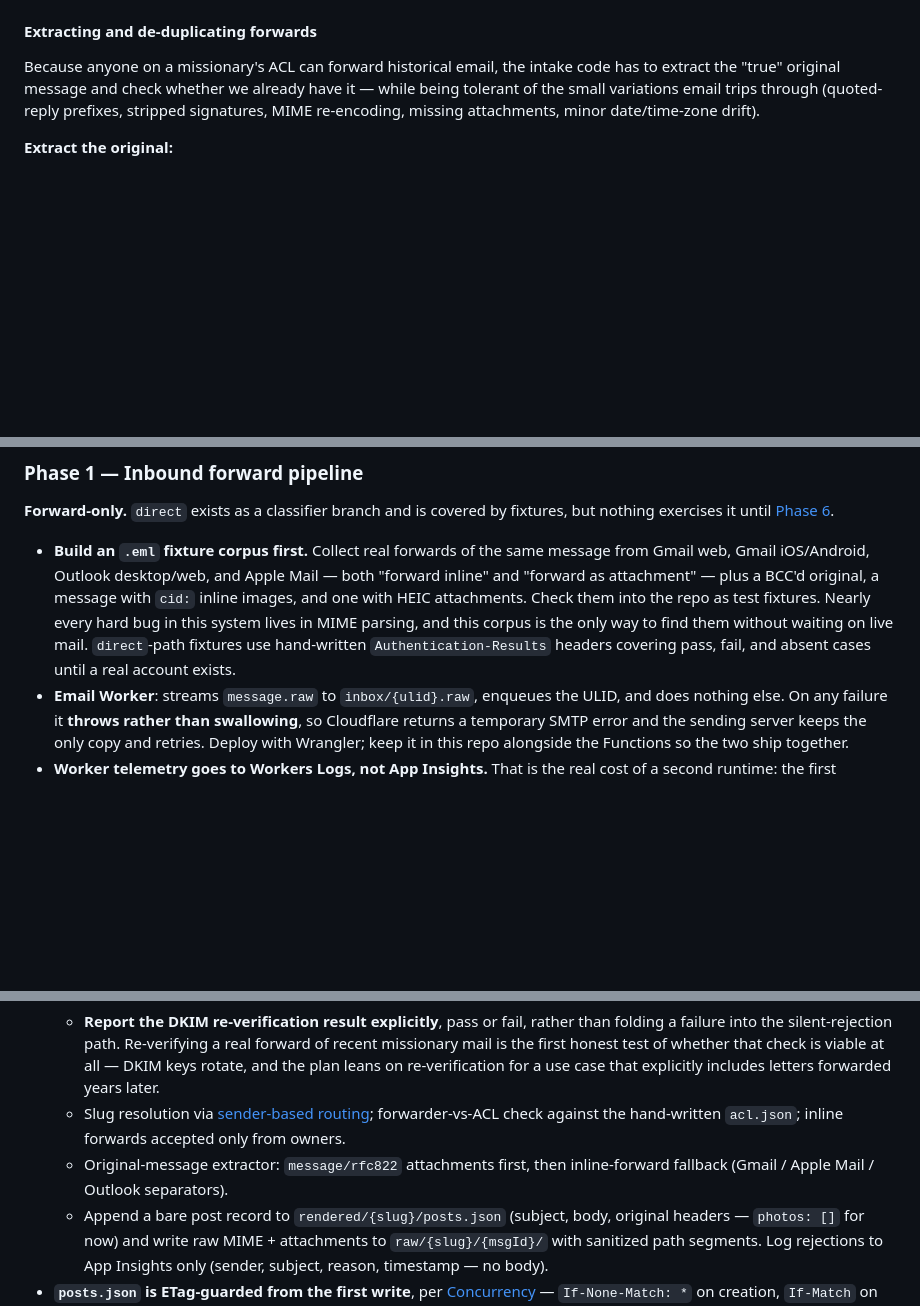
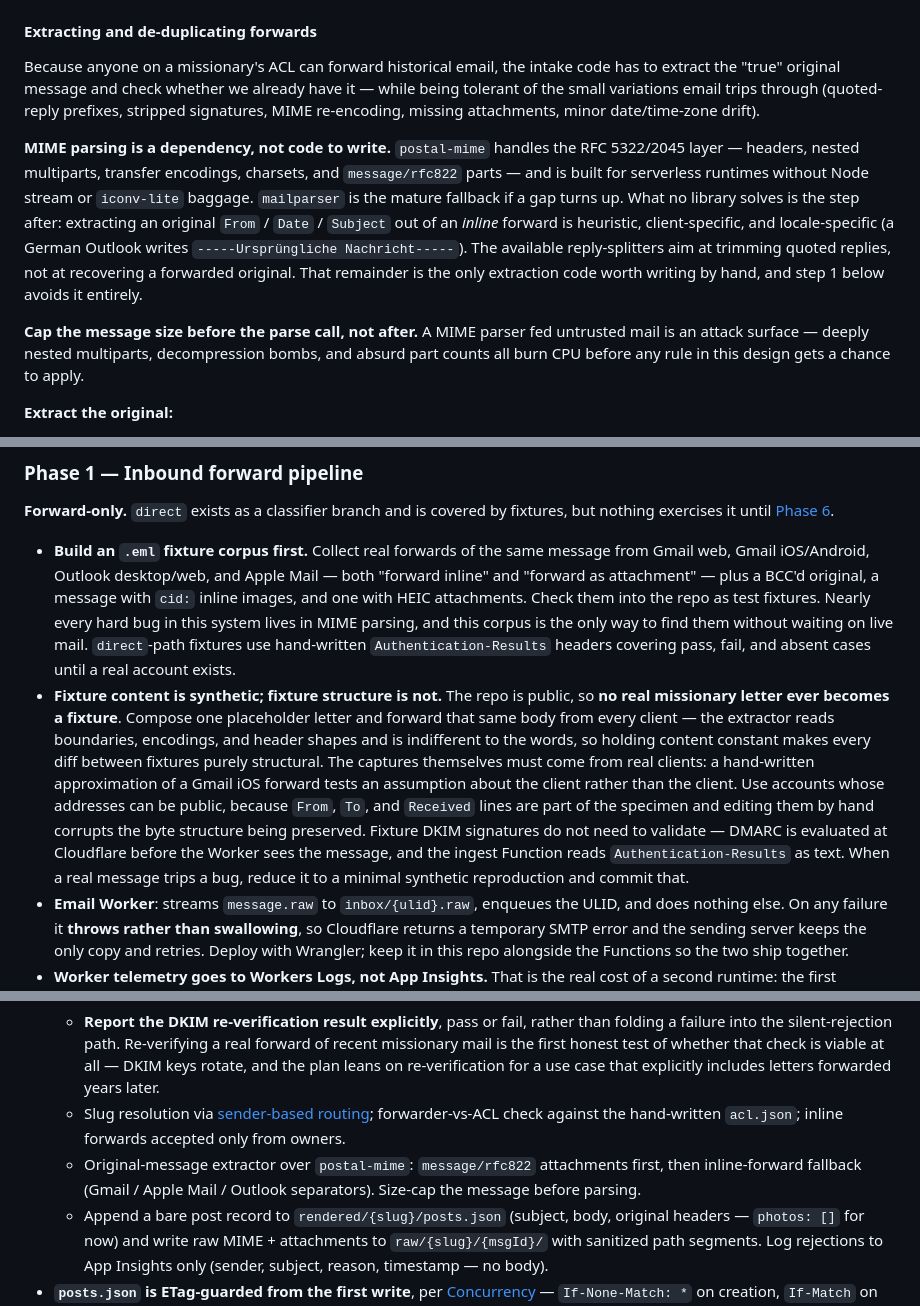
Before and after one commit to kurtzeborn/mission-journal, a Markdown page: docs/plan.md, 3 parts joined by grey strips. GitHub-like rendering; blank space fills up the shorter version.

Commit message:
Name MIME library, set fixture rules
- Use postal-mime for MIME layer

- Inline forward extraction stays custom

- Cap message size before parsing

- No real letters as fixtures

```diff
--- a/docs/plan.md
+++ b/docs/plan.md
@@ -198,6 +198,10 @@ In both cases the author's address must be in `MISSIONARY_DOMAINS` — a Functio
 #### Extracting and de-duplicating forwards
 
 Because anyone on a missionary's ACL can forward historical email, the intake code has to extract the "true" original message and check whether we already have it — while being tolerant of the small variations email trips through (quoted-reply prefixes, stripped signatures, MIME re-encoding, missing attachments, minor date/time-zone drift).
+
+**MIME parsing is a dependency, not code to write.** `postal-mime` handles the RFC 5322/2045 layer — headers, nested multiparts, transfer encodings, charsets, and `message/rfc822` parts — and is built for serverless runtimes without Node stream or `iconv-lite` baggage. `mailparser` is the mature fallback if a gap turns up. What no library solves is the step after: extracting an original `From` / `Date` / `Subject` out of an *inline* forward is heuristic, client-specific, and locale-specific (a German Outlook writes `-----Ursprüngliche Nachricht-----`). The available reply-splitters aim at trimming quoted replies, not at recovering a forwarded original. That remainder is the only extraction code worth writing by hand, and step 1 below avoids it entirely.
+
+**Cap the message size before the parse call, not after.** A MIME parser fed untrusted mail is an attack surface — deeply nested multiparts, decompression bombs, and absurd part counts all burn CPU before any rule in this design gets a chance to apply.
 
 **Extract the original:**
 
@@ -947,6 +951,7 @@ See [docs/email-options.md](email-options.md) for the vendor / pricing compariso
 **Forward-only.** `direct` exists as a classifier branch and is covered by fixtures, but nothing exercises it until [Phase 6](#phase-6--direct-ingest).
 
 - **Build an `.eml` fixture corpus first.** Collect real forwards of the same message from Gmail web, Gmail iOS/Android, Outlook desktop/web, and Apple Mail — both "forward inline" and "forward as attachment" — plus a BCC'd original, a message with `cid:` inline images, and one with HEIC attachments. Check them into the repo as test fixtures. Nearly every hard bug in this system lives in MIME parsing, and this corpus is the only way to find them without waiting on live mail. `direct`-path fixtures use hand-written `Authentication-Results` headers covering pass, fail, and absent cases until a real account exists.
+- **Fixture content is synthetic; fixture structure is not.** The repo is public, so **no real missionary letter ever becomes a fixture**. Compose one placeholder letter and forward that same body from every client — the extractor reads boundaries, encodings, and header shapes and is indifferent to the words, so holding content constant makes every diff between fixtures purely structural. The captures themselves must come from real clients: a hand-written approximation of a Gmail iOS forward tests an assumption about the client rather than the client. Use accounts whose addresses can be public, because `From`, `To`, and `Received` lines are part of the specimen and editing them by hand corrupts the byte structure being preserved. Fixture DKIM signatures do not need to validate — DMARC is evaluated at Cloudflare before the Worker sees the message, and the ingest Function reads `Authentication-Results` as text. When a real message trips a bug, reduce it to a minimal synthetic reproduction and commit that.
 - **Email Worker**: streams `message.raw` to `inbox/{ulid}.raw`, enqueues the ULID, and does nothing else. On any failure it **throws rather than swallowing**, so Cloudflare returns a temporary SMTP error and the sending server keeps the only copy and retries. Deploy with Wrangler; keep it in this repo alongside the Functions so the two ship together.
 - **Worker telemetry goes to Workers Logs, not App Insights.** That is the real cost of a second runtime: the first component to touch every message reports somewhere else. Accept it for Stage 1, but treat a Worker-side error rate as something you must remember to look at — nothing in Azure will tell you.
 - **Exercise a bulk backfill deliberately**, not just single letters. Forward twenty or more messages in one sitting and confirm the queue drains, `posts.json` survives the concurrent appends via its ETag guard, and nothing is dropped. This is the shape of the very first real use, and it is the scenario the provider choice was made to protect.
@@ -954,7 +959,7 @@ See [docs/email-options.md](email-options.md) for the vendor / pricing compariso
   - Classifier per the [message classification](#message-classification) table, with only the `forward` branch live. DKIM re-verification against `missionary.org`'s public key for the embedded `.eml`.
   - **Report the DKIM re-verification result explicitly**, pass or fail, rather than folding a failure into the silent-rejection path. Re-verifying a real forward of recent missionary mail is the first honest test of whether that check is viable at all — DKIM keys rotate, and the plan leans on re-verification for a use case that explicitly includes letters forwarded years later.
   - Slug resolution via [sender-based routing](#sender-based-routing); forwarder-vs-ACL check against the hand-written `acl.json`; inline forwards accepted only from owners.
-  - Original-message extractor: `message/rfc822` attachments first, then inline-forward fallback (Gmail / Apple Mail / Outlook separators).
+  - Original-message extractor over `postal-mime`: `message/rfc822` attachments first, then inline-forward fallback (Gmail / Apple Mail / Outlook separators). Size-cap the message before parsing.
   - Append a bare post record to `rendered/{slug}/posts.json` (subject, body, original headers — `photos: []` for now) and write raw MIME + attachments to `raw/{slug}/{msgId}/` with sanitized path segments. Log rejections to App Insights only (sender, subject, reason, timestamp — no body).
 - **`posts.json` is ETag-guarded from the first write**, per [Concurrency](#extracting-and-de-duplicating-forwards) — `If-None-Match: *` on creation, `If-Match` on append, retry on `412`. This is separate from dedup and cannot wait for it: bulk-forwarding a stack of letters in one sitting is the very first thing that will happen, and unguarded concurrent appends lose posts silently.
 - **No dedup.** One forwarder cannot duplicate their own letters, and the reset script is the cleanup path. Dedup arrives in [Phase 7](#phase-7--onboarding-pending-sites-and-the-claim-flow), where pending-site promotion is the first thing that genuinely cannot work without it.
```
